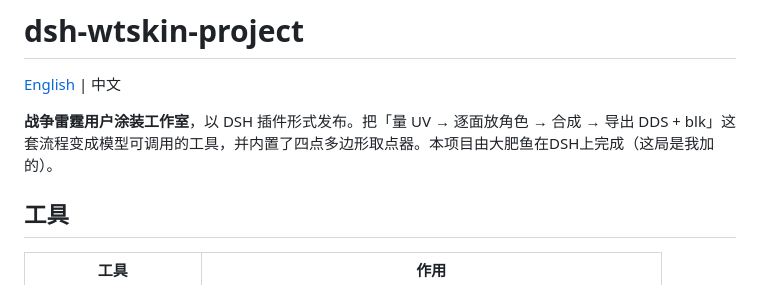
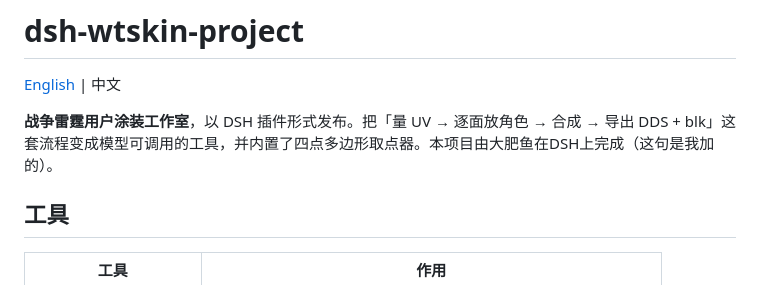
Before and after one commit to Wuqiu-Ying/dsh-wtskin-project, a Markdown page: README.md, the part around the change. Drawn GitHub-style.

```diff
--- a/README.md
+++ b/README.md
@@ -2,7 +2,7 @@
 
 [English](README.en.md) | 中文
 
-**战争雷霆用户涂装工作室**，以 DSH 插件形式发布。把「量 UV → 逐面放角色 → 合成 → 导出 DDS + blk」这套流程变成模型可调用的工具，并内置了四点多边形取点器。本项目由大肥鱼在DSH上完成（这局是我加的）。
+**战争雷霆用户涂装工作室**，以 DSH 插件形式发布。把「量 UV → 逐面放角色 → 合成 → 导出 DDS + blk」这套流程变成模型可调用的工具，并内置了四点多边形取点器。本项目由大肥鱼在DSH上完成（这句是我加的）。
 
 ## 工具
 
```
